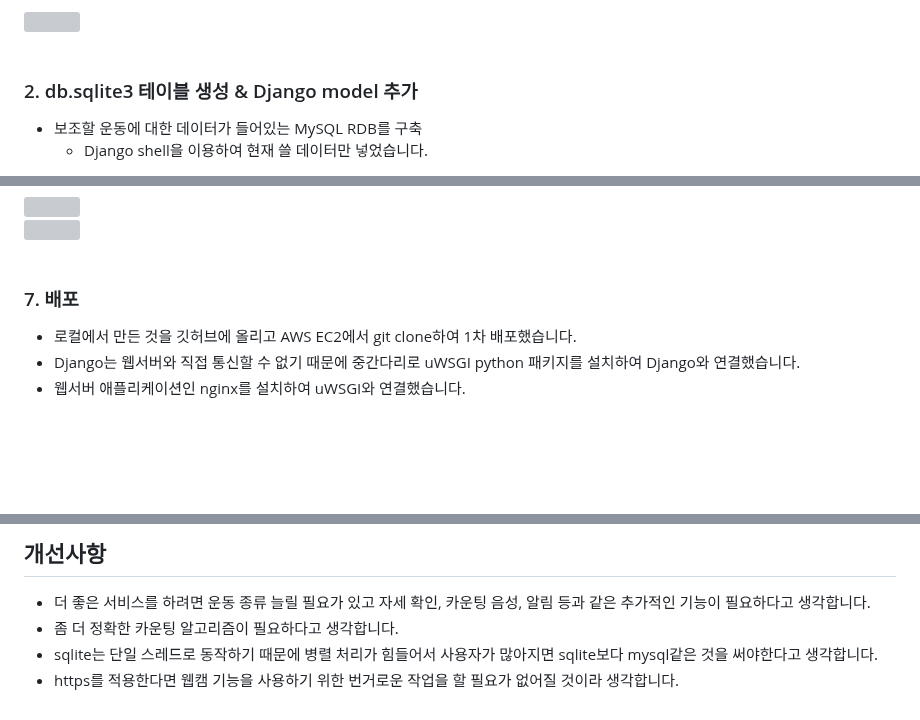
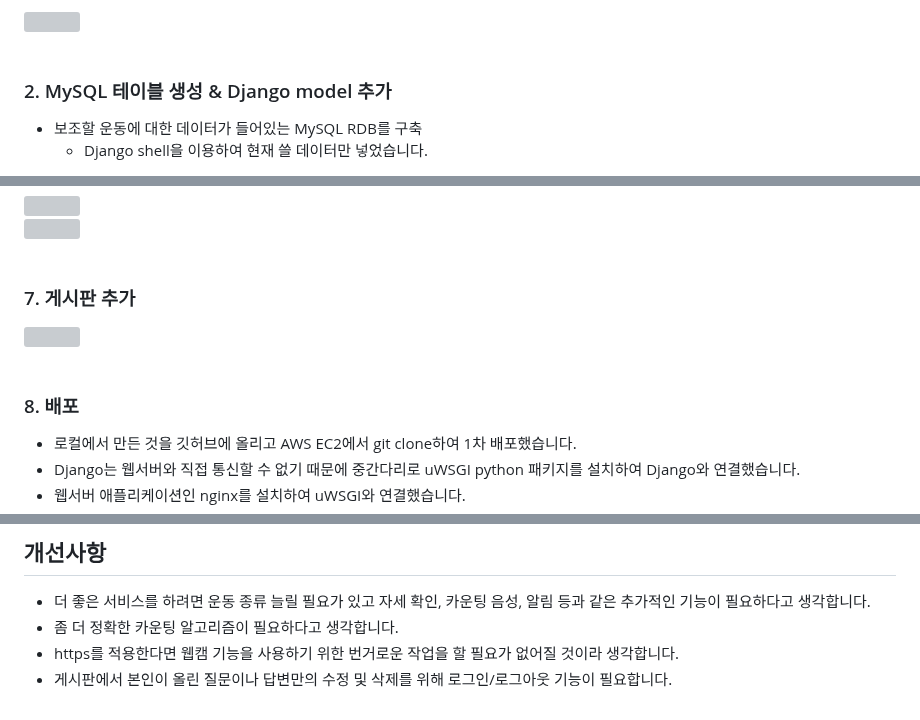
Before and after one commit to mooncw/healthweb, a Markdown page: README.md, 3 parts joined by grey strips. GitHub-like rendering; blank space fills up the shorter version; grey boxes are pictures that could not be loaded.

```diff
--- a/README.md
+++ b/README.md
@@ -47,7 +47,7 @@ keypoint detection 모델을 이용한 운동 보조 웹 애플리케이션 (202
 <br>
 <br>
 
-### 2. db.sqlite3 테이블 생성 & Django model 추가
+### 2. MySQL 테이블 생성 & Django model 추가
 * 보조할 운동에 대한 데이터가 들어있는 MySQL RDB를 구축
   - Django shell을 이용하여 현재 쓸 데이터만 넣었습니다.
 
@@ -177,7 +177,13 @@ keypoint detection 모델을 이용한 운동 보조 웹 애플리케이션 (202
 <br>
 <br>
 
-### 7. 배포
+### 7. 게시판 추가
+<img src="https://github.com/mooncw/healthweb/assets/97713997/a4b34269-d7f3-4ff1-aae7-7012d38928ff" width="100%" height="100%">
+
+<br>
+<br>
+
+### 8. 배포
 * 로컬에서 만든 것을 깃허브에 올리고 AWS EC2에서 git clone하여 1차 배포했습니다.
 * Django는 웹서버와 직접 통신할 수 없기 때문에 중간다리로 uWSGI python 패키지를 설치하여 Django와 연결했습니다.
 * 웹서버 애플리케이션인 nginx를 설치하여 uWSGI와 연결했습니다.
@@ -229,5 +236,5 @@ https://github.com/mooncw/healthweb/assets/97713997/faa69803-df4e-4c58-afde-38ba
 ## 개선사항
 - 더 좋은 서비스를 하려면 운동 종류 늘릴 필요가 있고 자세 확인, 카운팅 음성, 알림 등과 같은 추가적인 기능이 필요하다고 생각합니다.
 - 좀 더 정확한 카운팅 알고리즘이 필요하다고 생각합니다.
-- sqlite는 단일 스레드로 동작하기 때문에 병렬 처리가 힘들어서 사용자가 많아지면 sqlite보다 mysql같은 것을 써야한다고 생각합니다.
 - https를 적용한다면 웹캠 기능을 사용하기 위한 번거로운 작업을 할 필요가 없어질 것이라 생각합니다.
+- 게시판에서 본인이 올린 질문이나 답변만의 수정 및 삭제를 위해 로그인/로그아웃 기능이 필요합니다.
```
Also changed, not shown: other parts of README.md (+1 -0 lines).
